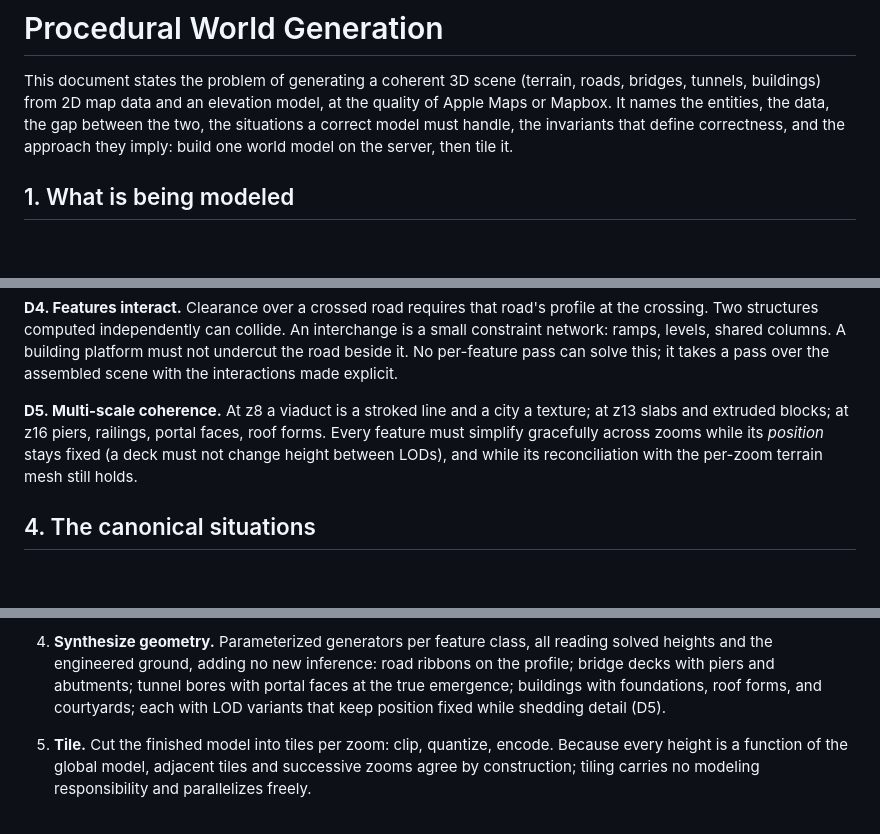
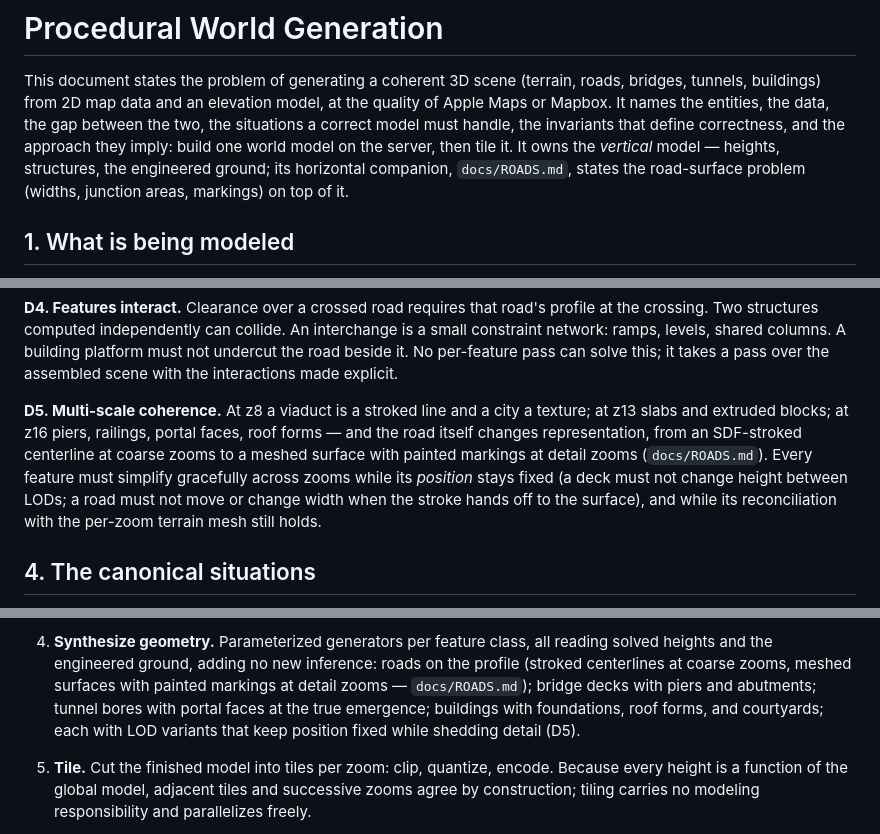
Before and after one commit to arpentry/arpentry, a Markdown page: docs/GENERATION.md, 3 parts joined by grey strips. Drawn GitHub-style; blank space fills up the shorter version.

```diff
--- a/docs/GENERATION.md
+++ b/docs/GENERATION.md
@@ -5,7 +5,10 @@ roads, bridges, tunnels, buildings) from 2D map data and an elevation model,
 at the quality of Apple Maps or Mapbox. It names the entities, the data, the
 gap between the two, the situations a correct model must handle, the
 invariants that define correctness, and the approach they imply: build one
-world model on the server, then tile it.
+world model on the server, then tile it. It owns the *vertical* model —
+heights, structures, the engineered ground; its horizontal companion,
+`docs/ROADS.md`, states the road-surface problem (widths, junction areas,
+markings) on top of it.
 
 ## 1. What is being modeled
 
@@ -146,9 +152,13 @@ interactions made explicit.
 
 **D5. Multi-scale coherence.** At z8 a viaduct is a stroked line and a city a
 texture; at z13 slabs and extruded blocks; at z16 piers, railings, portal
-faces, roof forms. Every feature must simplify gracefully across zooms while
-its *position* stays fixed (a deck must not change height between LODs), and
-while its reconciliation with the per-zoom terrain mesh still holds.
+faces, roof forms — and the road itself changes representation, from an
+SDF-stroked centerline at coarse zooms to a meshed surface with painted
+markings at detail zooms (`docs/ROADS.md`). Every feature must simplify
+gracefully across zooms while its *position* stays fixed (a deck must not
+change height between LODs; a road must not move or change width when the
+stroke hands off to the surface), and while its reconciliation with the
+per-zoom terrain mesh still holds.
 
 ## 4. The canonical situations
 
@@ -234,10 +244,12 @@ five-stage pipeline in which tiling is the *last* and dumbest step:
 
 4. **Synthesize geometry.** Parameterized generators per feature class, all
    reading solved heights and the engineered ground, adding no new inference:
-   road ribbons on the profile; bridge decks with piers and abutments; tunnel
-   bores with portal faces at the true emergence; buildings with foundations,
-   roof forms, and courtyards; each with LOD variants that keep position
-   fixed while shedding detail (D5).
+   roads on the profile (stroked centerlines at coarse zooms, meshed
+   surfaces with painted markings at detail zooms — `docs/ROADS.md`); bridge
+   decks with piers and abutments; tunnel bores with portal faces at the
+   true emergence; buildings with foundations, roof forms, and courtyards;
+   each with LOD variants that keep position fixed while shedding detail
+   (D5).
 
 5. **Tile.** Cut the finished model into tiles per zoom: clip, quantize,
    encode. Because every height is a function of the global model, adjacent
```
Also changed, not shown: other parts of docs/GENERATION.md (+6 -3 lines), docs/ROADS.md (added, +331 -0 lines).
